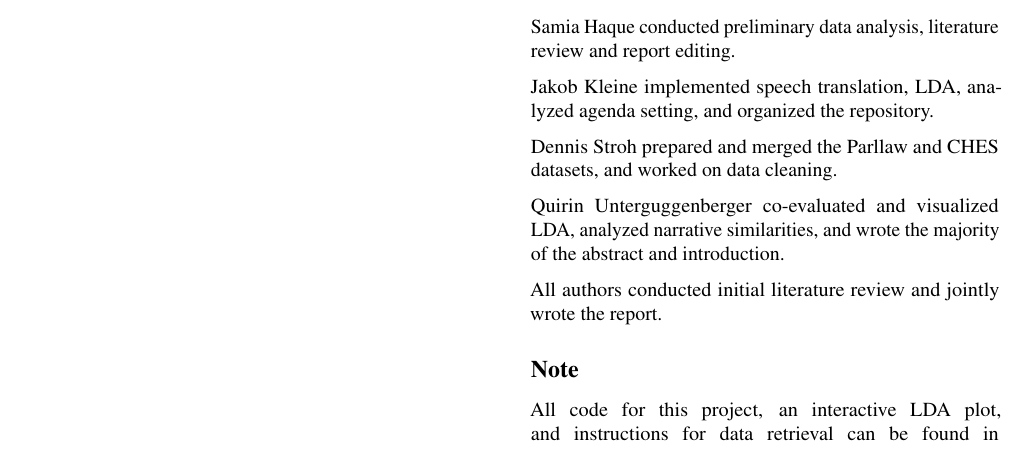
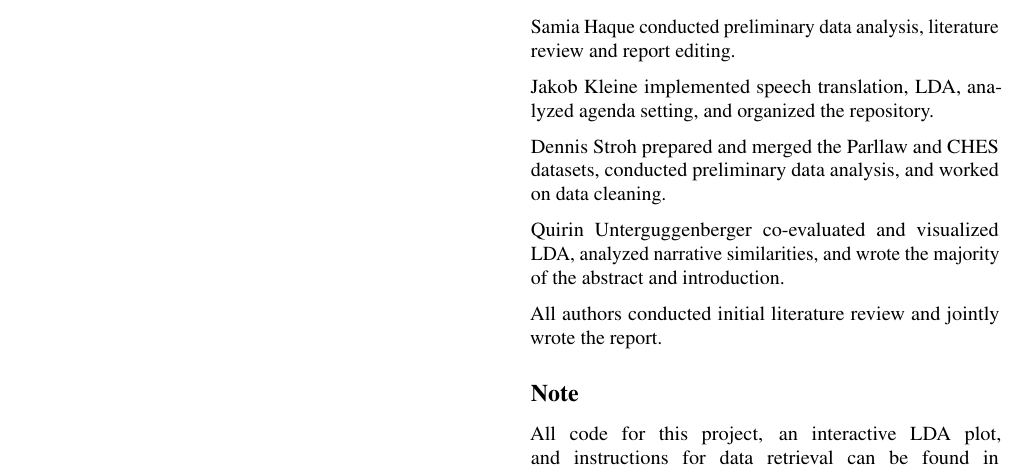
Before and after one commit to derkleinejakob/euparl_discourse, a LaTeX paper (report/report.tex, which reads report/sections/contributions.tex): part of page 5 of 6, cut so that both start at the same text. Compiled offline with pdfLaTeX.

Commit message:
added contribution

```diff
--- a/report/sections/contributions.tex
+++ b/report/sections/contributions.tex
@@ -6,7 +6,7 @@ Samia Haque conducted preliminary data analysis, literature review and report ed
 
 Jakob Kleine implemented speech translation, LDA, analyzed agenda setting, and organized the repository.
 
-Dennis Stroh prepared and merged the Parllaw and CHES datasets, and worked on data cleaning.
+Dennis Stroh prepared and merged the Parllaw and CHES datasets, conducted preliminary data analysis, and worked on data cleaning.
 
 Quirin Unterguggenberger co-evaluated and visualized LDA, analyzed narrative similarities, and wrote the majority of the abstract and introduction.
 
```
Also changed, not shown: report/report.pdf.
